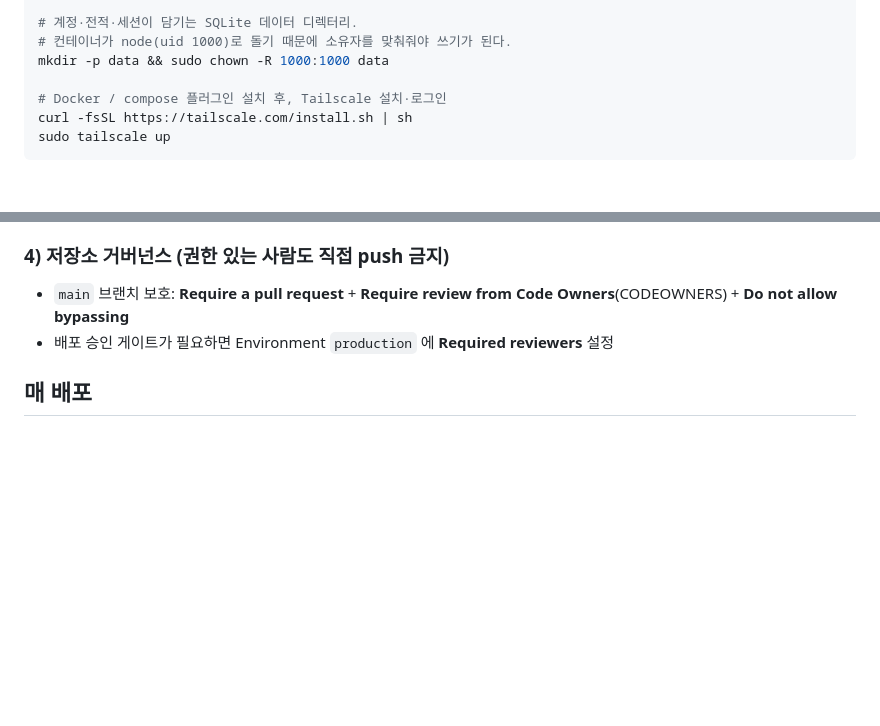
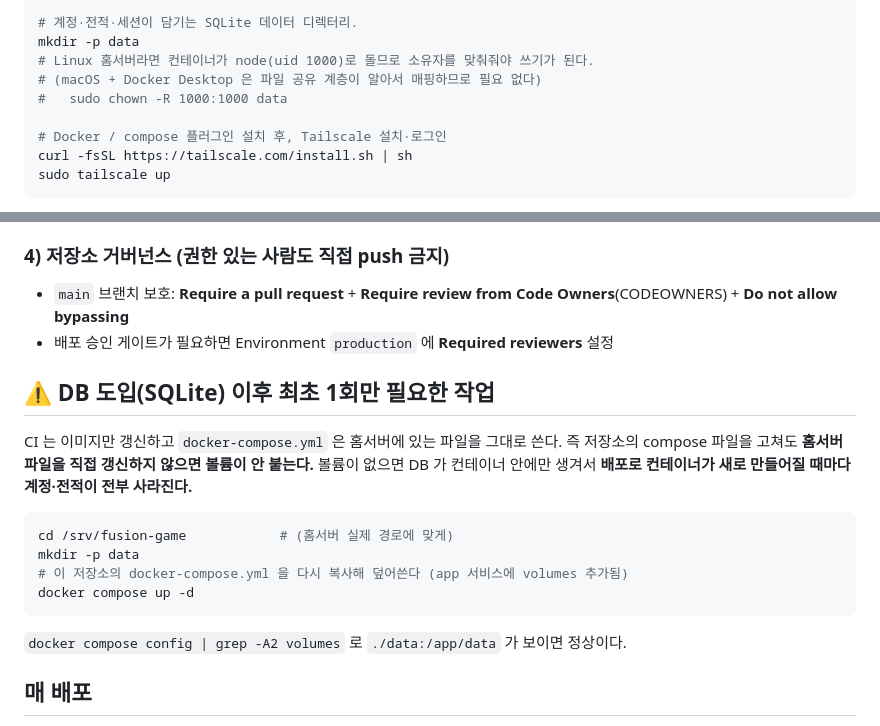
Before and after one commit to Kyunglock/fusion-game, a Markdown page: DEPLOY.md, 2 parts joined by grey strips. Drawn GitHub-style; blank space fills up the shorter version.

Commit message:
docs: DB 볼륨을 붙이려면 홈서버 compose 파일을 갱신해야 함을 명시
CI 는 이미지만 pull 하고 compose 파일은 홈서버 것을 쓰기 때문에, 저장소의
volumes 설정만으로는 DB 가 컨테이너 안에 갇혀 배포마다 날아간다.
macOS Docker Desktop 에서는 필요 없는 chown 안내도 함께 정리한다.

Co-Authored-By: Claude Opus 5 <noreply@anthropic.com>
Claude-Session: https://claude.ai/code/session_01DCJ9jaRTNJAvXpfBo3pkyv

````diff
--- a/DEPLOY.md
+++ b/DEPLOY.md
@@ -29,8 +29,10 @@ EOF
 chmod 600 .env
 
 # 계정·전적·세션이 담기는 SQLite 데이터 디렉터리.
-# 컨테이너가 node(uid 1000)로 돌기 때문에 소유자를 맞춰줘야 쓰기가 된다.
-mkdir -p data && sudo chown -R 1000:1000 data
+mkdir -p data
+# Linux 홈서버라면 컨테이너가 node(uid 1000)로 돌므로 소유자를 맞춰줘야 쓰기가 된다.
+# (macOS + Docker Desktop 은 파일 공유 계층이 알아서 매핑하므로 필요 없다)
+#   sudo chown -R 1000:1000 data
 
 # Docker / compose 플러그인 설치 후, Tailscale 설치·로그인
 curl -fsSL https://tailscale.com/install.sh | sh
@@ -65,6 +67,22 @@ sudo tailscale up
 - `main` 브랜치 보호: **Require a pull request** + **Require review from Code Owners**(CODEOWNERS) + **Do not allow bypassing**
 - 배포 승인 게이트가 필요하면 Environment `production` 에 **Required reviewers** 설정
 
+## ⚠️ DB 도입(SQLite) 이후 최초 1회만 필요한 작업
+
+CI 는 이미지만 갱신하고 `docker-compose.yml` 은 홈서버에 있는 파일을 그대로 쓴다.
+즉 저장소의 compose 파일을 고쳐도 **홈서버 파일을 직접 갱신하지 않으면 볼륨이 안 붙는다.**
+볼륨이 없으면 DB 가 컨테이너 안에만 생겨서 **배포로 컨테이너가 새로 만들어질 때마다
+계정·전적이 전부 사라진다.**
+
+```bash
+cd /srv/fusion-game            # (홈서버 실제 경로에 맞게)
+mkdir -p data
+# 이 저장소의 docker-compose.yml 을 다시 복사해 덮어쓴다 (app 서비스에 volumes 추가됨)
+docker compose up -d
+```
+
+`docker compose config | grep -A2 volumes` 로 `./data:/app/data` 가 보이면 정상이다.
+
 ## 매 배포
 1. 지수짱이 feature 브랜치 → PR
 2. 주인이 CODEOWNERS 리뷰 후 `main` 머지
````
